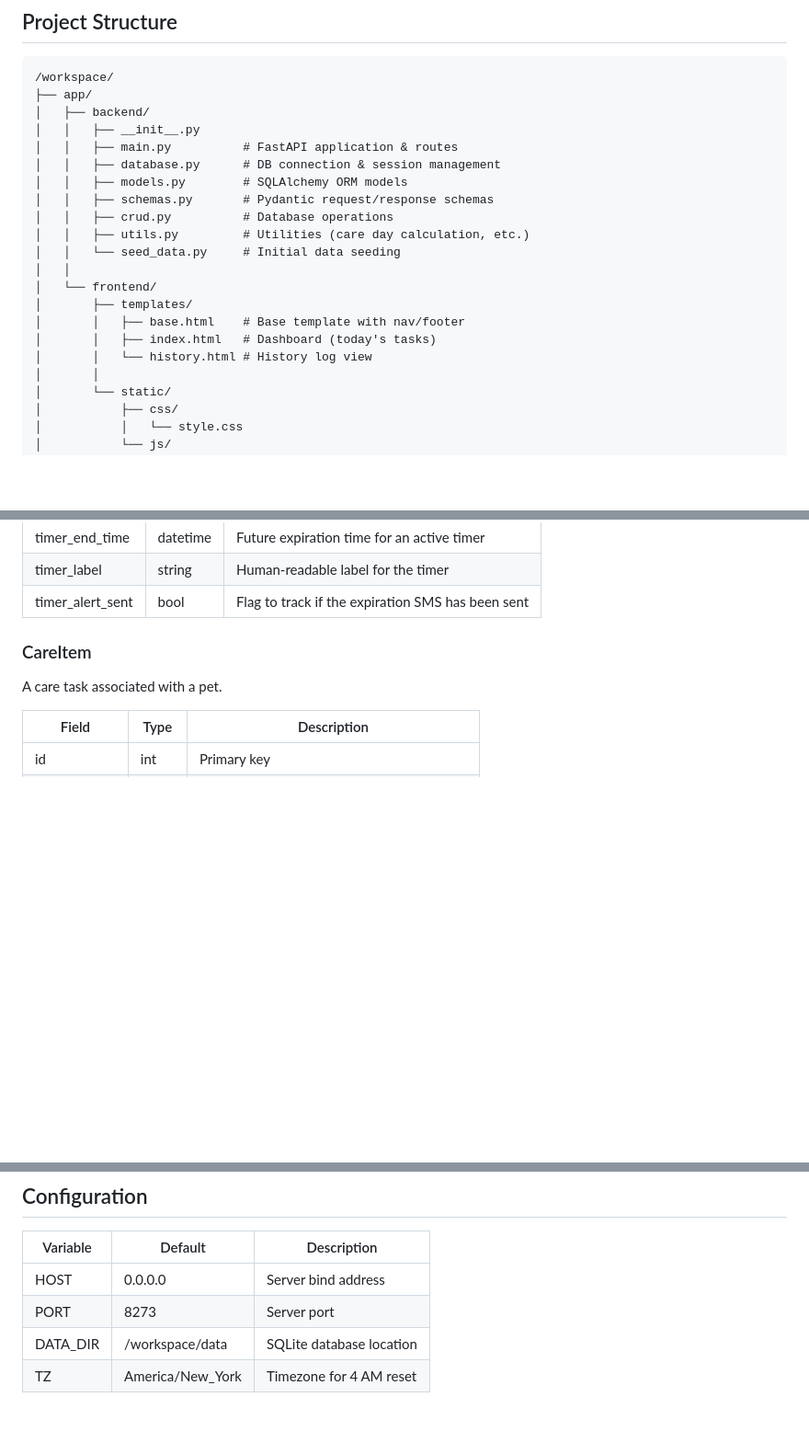
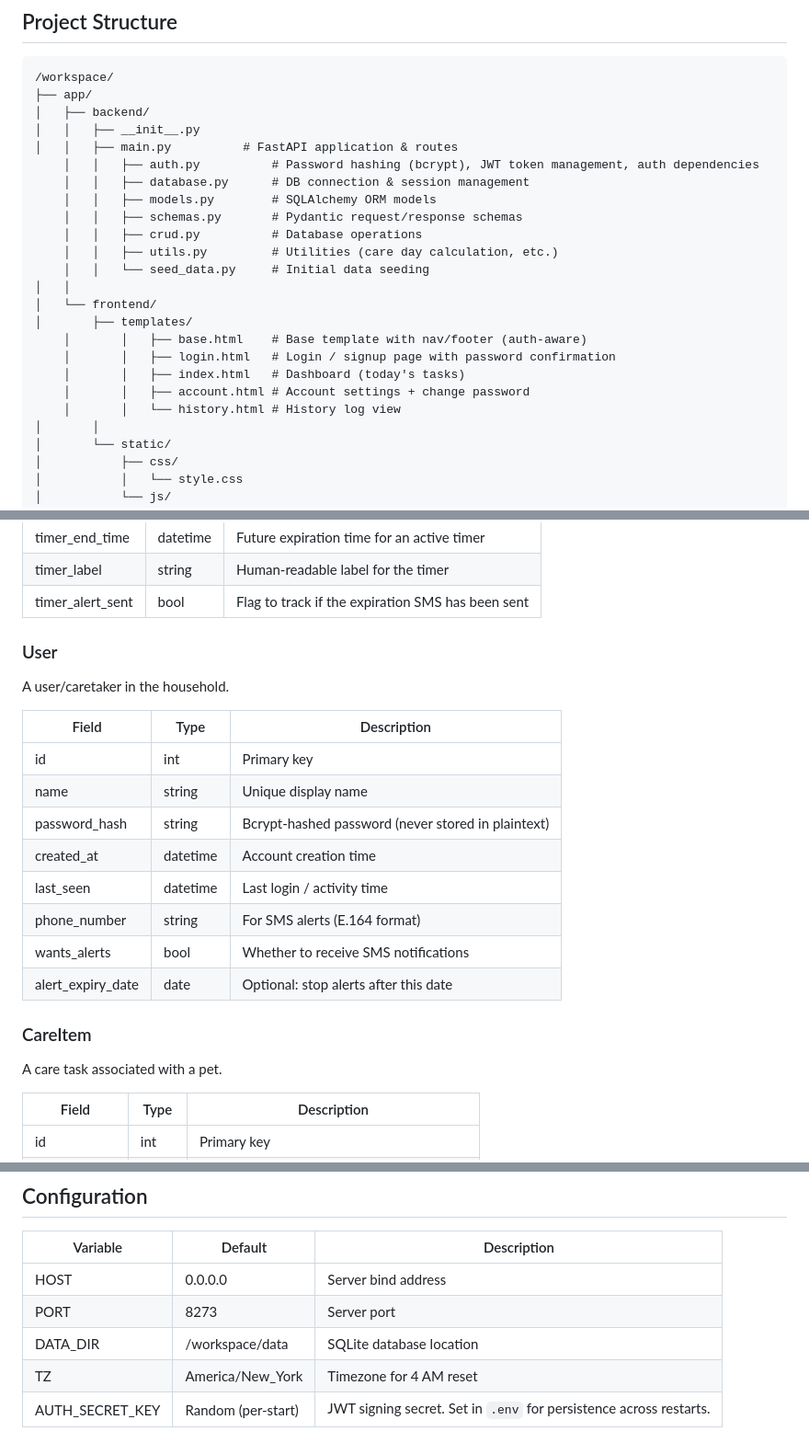
Before and after one commit to DanSafdie/Care-Tracker, a Markdown page: architecture.md, 3 parts joined by grey strips. Shown at 92% size. Drawn GitHub-style; blank space fills up the shorter version.

```diff
--- a/architecture.md
+++ b/architecture.md
@@ -31,18 +31,21 @@ A household pet care tracking system that enables multiple family members to coo
 │   ├── backend/
 │   │   ├── __init__.py
 │   │   ├── main.py          # FastAPI application & routes
-│   │   ├── database.py      # DB connection & session management
-│   │   ├── models.py        # SQLAlchemy ORM models
-│   │   ├── schemas.py       # Pydantic request/response schemas
-│   │   ├── crud.py          # Database operations
-│   │   ├── utils.py         # Utilities (care day calculation, etc.)
-│   │   └── seed_data.py     # Initial data seeding
+    │   │   ├── auth.py          # Password hashing (bcrypt), JWT token management, auth dependencies
+    │   │   ├── database.py      # DB connection & session management
+    │   │   ├── models.py        # SQLAlchemy ORM models
+    │   │   ├── schemas.py       # Pydantic request/response schemas
+    │   │   ├── crud.py          # Database operations
+    │   │   ├── utils.py         # Utilities (care day calculation, etc.)
+    │   │   └── seed_data.py     # Initial data seeding
 │   │
 │   └── frontend/
 │       ├── templates/
-│       │   ├── base.html    # Base template with nav/footer
-│       │   ├── index.html   # Dashboard (today's tasks)
-│       │   └── history.html # History log view
+    │       │   ├── base.html    # Base template with nav/footer (auth-aware)
+    │       │   ├── login.html   # Login / signup page with password confirmation
+    │       │   ├── index.html   # Dashboard (today's tasks)
+    │       │   ├── account.html # Account settings + change password
+    │       │   └── history.html # History log view
 │       │
 │       └── static/
 │           ├── css/
@@ -78,6 +81,20 @@ Represents a pet in the household.
 | timer_end_time | datetime | Future expiration time for an active timer |
 | timer_label | string | Human-readable label for the timer |
 | timer_alert_sent | bool | Flag to track if the expiration SMS has been sent |
+
+### User
+A user/caretaker in the household.
+
+| Field | Type | Description |
+|-------|------|-------------|
+| id | int | Primary key |
+| name | string | Unique display name |
+| password_hash | string | Bcrypt-hashed password (never stored in plaintext) |
+| created_at | datetime | Account creation time |
+| last_seen | datetime | Last login / activity time |
+| phone_number | string | For SMS alerts (E.164 format) |
+| wants_alerts | bool | Whether to receive SMS notifications |
+| alert_expiry_date | date | Optional: stop alerts after this date |
 
 ### CareItem
 A care task associated with a pet.
@@ -341,3 +392,4 @@ downstairs_spotlight_led_green_solid:
 | PORT | 8273 | Server port |
 | DATA_DIR | /workspace/data | SQLite database location |
 | TZ | America/New_York | Timezone for 4 AM reset |
+| AUTH_SECRET_KEY | Random (per-start) | JWT signing secret. Set in `.env` for persistence across restarts. |
```
Also changed, not shown: other parts of architecture.md (+35 -1 lines).
